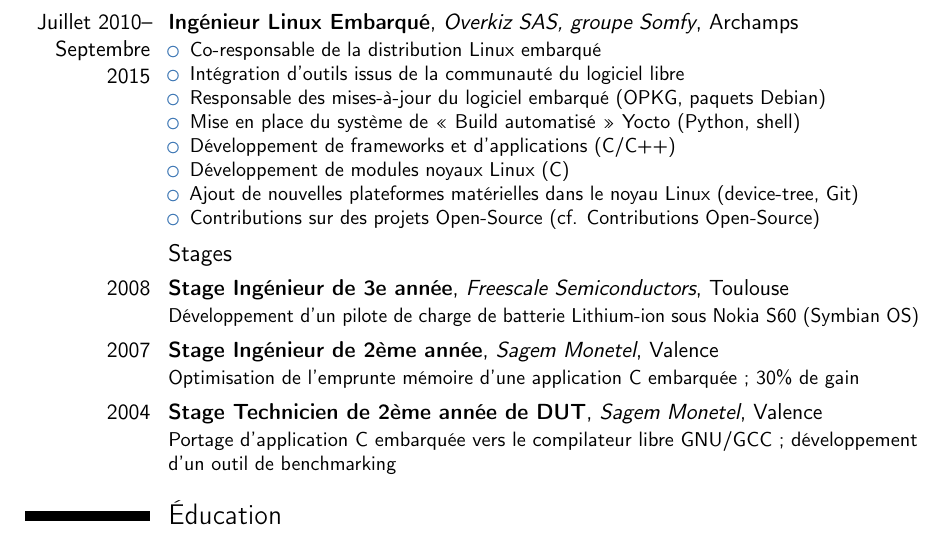
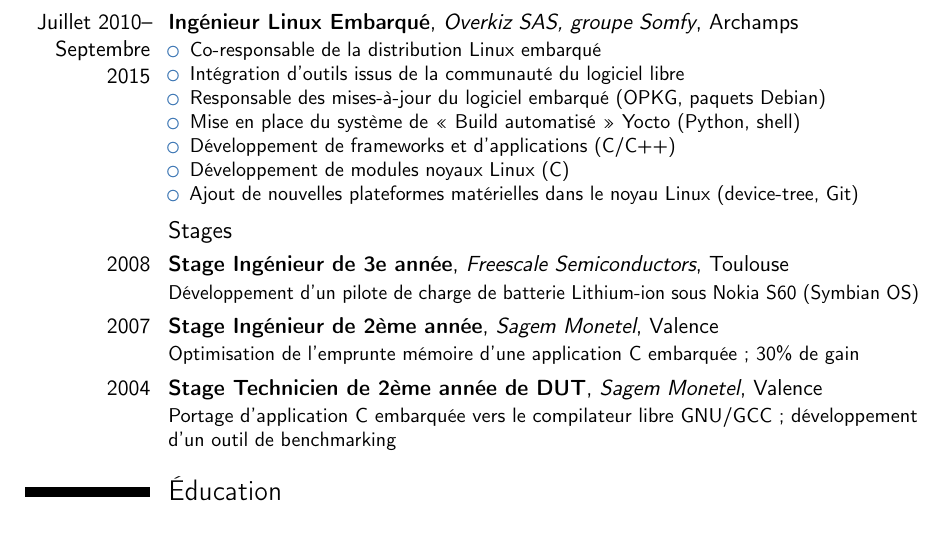
Before and after one commit to gportay/resume, a LaTeX CV (french-short.tex): part of the page, cut so that both start at the same text. Compiled offline with pdfLaTeX.

Commit message:
french-short.tex: drop contributions item from overkiz experience.
... to save a line.

Signed-off-by: Gaël PORTAY <gael.portay@gmail.com>

```diff
--- a/french-short.tex
+++ b/french-short.tex
@@ -47,7 +47,6 @@
 \item Développement de frameworks et d'applications (C/C++)
 \item Développement de modules noyaux Linux (C)
 \item Ajout de nouvelles plateformes matérielles dans le noyau Linux (device-tree, Git)
-\item Contributions sur des projets Open-Source (cf. Contributions Open-Source)
 \end{itemize}}
 
 \subsection{Stages}
```
